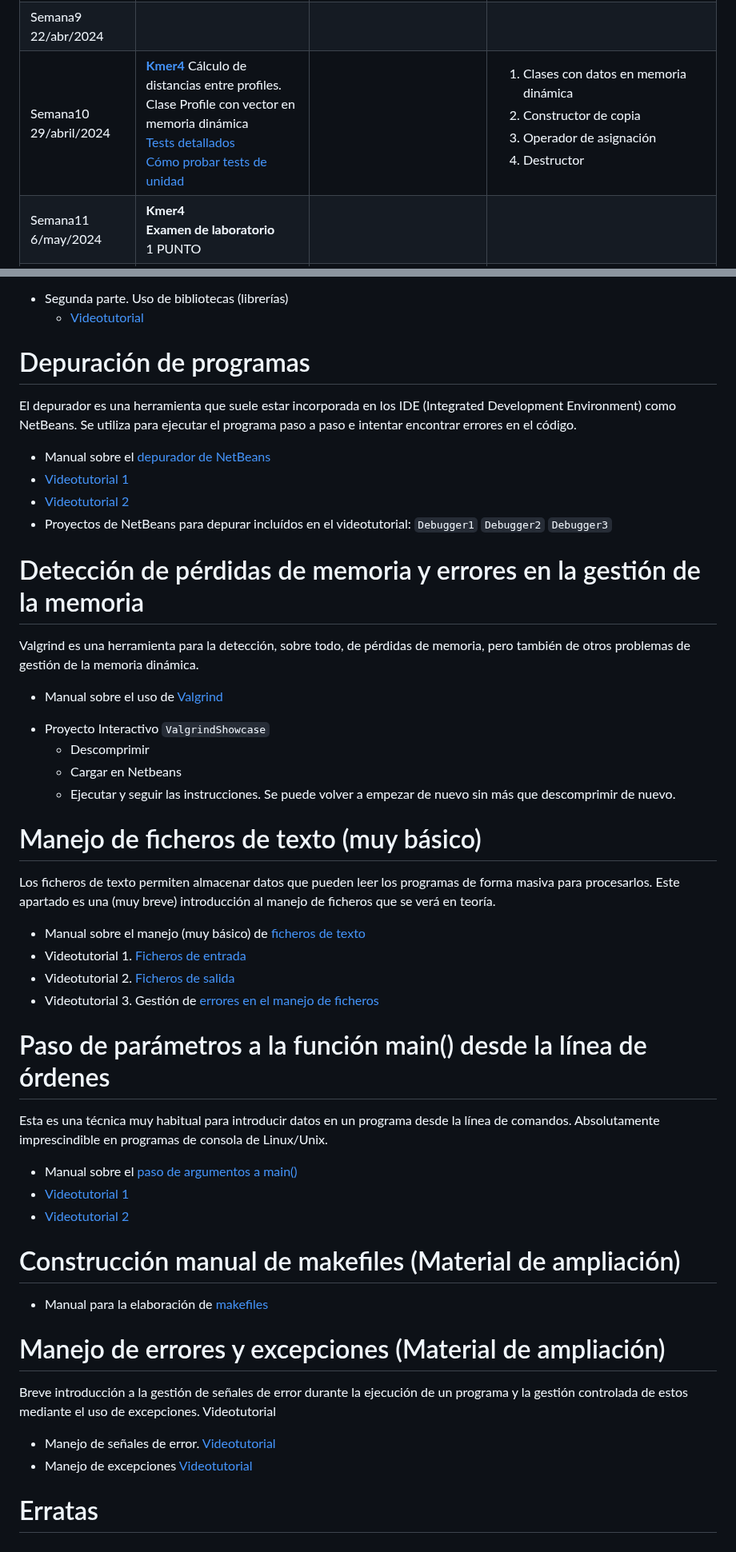
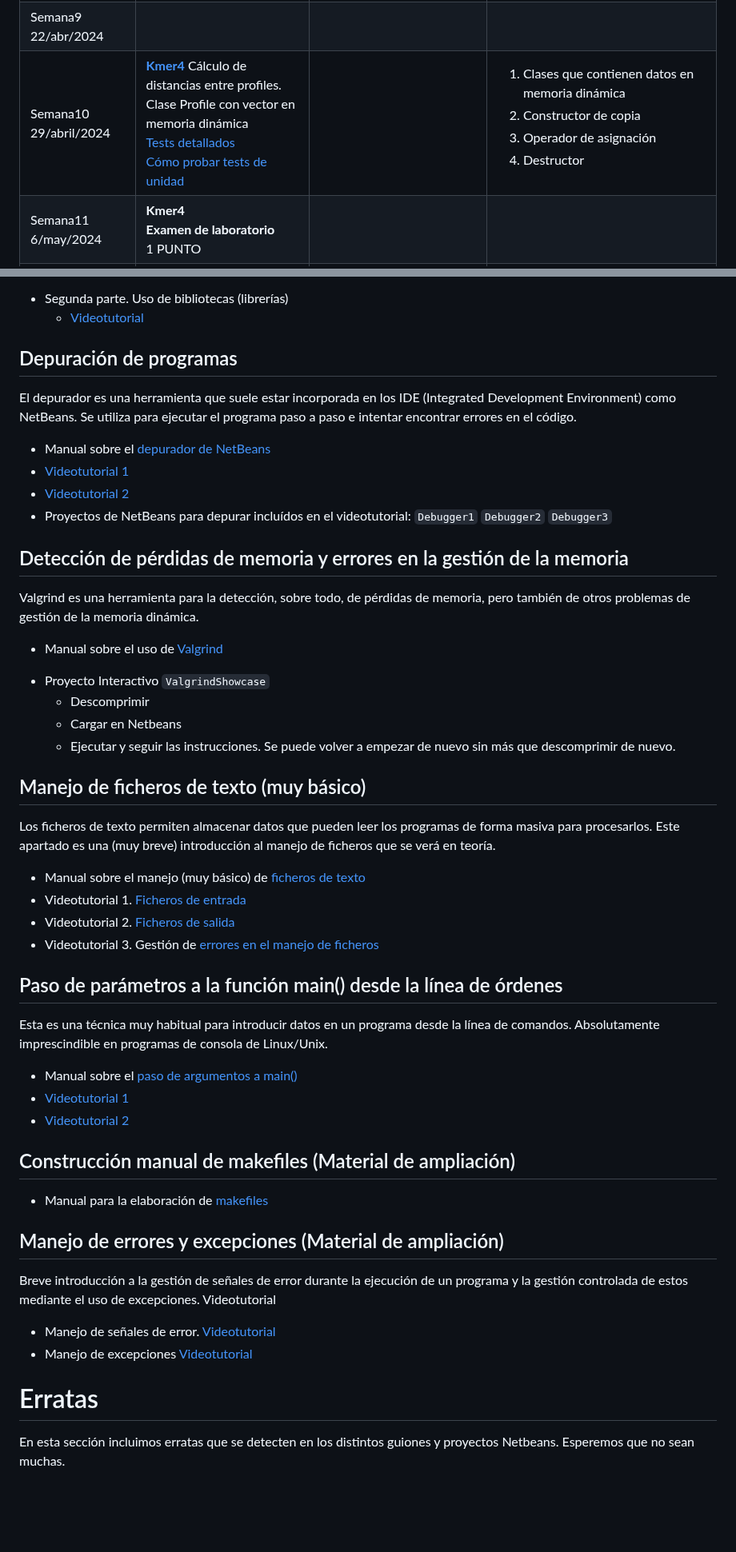
Before and after one commit to andrescanoutrera/UGRMPBase, a Markdown page: README.md, 2 parts joined by grey strips. Shown at 80% size. Drawn GitHub-style; blank space fills up the shorter version.

Commit message:
Pequeña actualización

```diff
--- a/README.md
+++ b/README.md
@@ -54,7 +54,7 @@ Mira los vídeos de [introducción a la asignatura](https://drive.google.com/fil
 |Semana7	8/abr/2024 | |
 |Semana8	15/abr/2024 |[**Kmer3**](PDFs/kmer3.pdf) Cálculo de distancias entre profiles. Clase Profile con vector estático <br>[Tests detallados](NetBeansProjects/Kmer3/TestReport.md) <br>[Cómo probar tests de unidad](NetBeansProjects/Kmer3/TestReport.HowToTestUnitTests.md) | [**valgrind**](PDFs/valgrind.pdf) Detección de pérdidas de memoria| <ol> <li> Uso de memoria dinámica en C++. <li> Arrays dinámicos. <li> Detección de pérdidas de memoria </ol>|
 |Semana9	22/abr/2024 ||||
-|Semana10	29/abril/2024 | [**Kmer4**](PDFs/kmer4.pdf) Cálculo de distancias entre profiles. Clase Profile con vector en memoria dinámica <br>[Tests detallados](NetBeansProjects/Kmer4/TestReport.md) <br>[Cómo probar tests de unidad](NetBeansProjects/Kmer4/TestReport.HowToTestUnitTests.md) | | <ol><li>Clases con datos en memoria dinámica <li>Constructor de copia <li>Operador de asignación <li>Destructor</ol>|
+|Semana10	29/abril/2024 | [**Kmer4**](PDFs/kmer4.pdf) Cálculo de distancias entre profiles. Clase Profile con vector en memoria dinámica <br>[Tests detallados](NetBeansProjects/Kmer4/TestReport.md) <br>[Cómo probar tests de unidad](NetBeansProjects/Kmer4/TestReport.HowToTestUnitTests.md) | | <ol><li>Clases que contienen datos en memoria dinámica <li>Constructor de copia <li>Operador de asignación <li>Destructor</ol>|
 |Semana11	6/may/2024 |**Kmer4** <br>**Examen de laboratorio**<br>1 PUNTO | | |
 |Semana12	13/may/2024 |[**Kmer5**](PDFs/kmer5.pdf) Aprendizaje y clasificación. Clase KmerCounter <br>[Tests detallados](NetBeansProjects/Kmer5/TestReport.md) <br>[Cómo probar tests de unidad](NetBeansProjects/Kmer5/TestReport.HowToTestUnitTests.md) <br>2 PUNTOS | | <ol> <li>Sobrecarga de operadores. <li>Matrices bidimensionales dinámicas <li> Ficheros binarios .</ol>|
 |Semana13	20/may/2024 | | | |
@@ -107,7 +107,7 @@ Es una metodología de desarrollo de proyectos software en la que primero se def
 - [Manual completo TDD](PDFs/Adicional/TDDGTEST_V2.pdf)
 -->
 
-# <a name="depurador"></a>Depuración de programas
+## <a name="depurador"></a>Depuración de programas
 El depurador es una herramienta que suele estar incorporada en los IDE (Integrated Development Environment) como NetBeans. Se utiliza para ejecutar el programa paso a paso e intentar encontrar errores en el código.
 
 - Manual sobre el [depurador de NetBeans](PDFs/Debugger.pdf)
@@ -115,7 +115,7 @@ El depurador es una herramienta que suele estar incorporada en los IDE (Integrat
 - [Videotutorial 2](https://drive.google.com/file/d/1cStDUlagLLo_UQk5HOvZNWuqg3dxxCNl/view?usp=sharing)
 - Proyectos de NetBeans para depurar incluídos en el videotutorial: `Debugger1` `Debugger2` `Debugger3`
 
-# Detección de pérdidas de memoria y errores en la gestión de la memoria
+## Detección de pérdidas de memoria y errores en la gestión de la memoria
 Valgrind es una herramienta para la detección, sobre todo, de pérdidas de memoria, pero también de otros problemas de gestión de la memoria dinámica.
 
 - Manual sobre el uso de [Valgrind](PDFs/valgrind.pdf)
@@ -125,7 +125,7 @@ Valgrind es una herramienta para la detección, sobre todo, de pérdidas de memo
   - Cargar en Netbeans
   - Ejecutar y seguir las instrucciones. Se puede volver a empezar de nuevo sin más que descomprimir de nuevo.
 
-# <a name="ficheros"></a>Manejo de ficheros de texto (muy básico)
+## <a name="ficheros"></a>Manejo de ficheros de texto (muy básico)
 Los ficheros de texto permiten almacenar datos que  pueden leer los programas de forma masiva para procesarlos. Este apartado es una (muy breve) introducción al manejo de ficheros que se verá en teoría.
 
 - Manual sobre el manejo (muy básico) de [ficheros de texto](PDFs/Ficheros.pdf)
@@ -133,7 +133,7 @@ Los ficheros de texto permiten almacenar datos que  pueden leer los programas de
 - Videotutorial 2. [Ficheros de salida](https://drive.google.com/file/d/1xllMQyf0sQP-cfrGSabFi5shA4bUzMZc/view?usp=sharing)
 - Videotutorial 3. Gestión de [errores en el manejo de ficheros](https://drive.google.com/file/d/19us64WCMXZyEd5um_MuZpLp5IqQU3nMV/view?usp=sharing)
 
-# <a name="parametrosmain"></a>Paso de parámetros a la función main() desde la línea de órdenes
+## <a name="parametrosmain"></a>Paso de parámetros a la función main() desde la línea de órdenes
 
 Esta es una técnica muy habitual para introducir datos en un programa desde la línea de comandos. Absolutamente imprescindible en programas de consola de Linux/Unix.
 
@@ -141,10 +141,10 @@ Esta es una técnica muy habitual para introducir datos en un programa desde la
 - [Videotutorial 1](https://drive.google.com/file/d/1xlVzVTwbFSWfhdaHGgNSq67bQo0c46nJ/view?usp=sharing)
 - [Videotutorial 2](https://drive.google.com/file/d/1HaYIyECXYuZ1FAMSlSB1P7PSj9qCXlXG/view?usp=sharing)
 
-# Construcción manual de makefiles (Material de ampliación)
+## Construcción manual de makefiles (Material de ampliación)
 - Manual para la elaboración de [makefiles](PDFs/Adicional/makefile.pdf)
 
-# Manejo de errores y excepciones  (Material de ampliación)
+## Manejo de errores y excepciones  (Material de ampliación)
 Breve introducción a la gestión de señales de error durante la ejecución de un programa y la gestión controlada de estos mediante el uso de excepciones. Videotutorial
 
 - Manejo de señales de error. [Videotutorial](https://drive.google.com/file/d/1U0pBUxBrklBKLkZcgsIkClCeQxyf1Bv0/view?usp=sharing)
@@ -153,3 +153,5 @@ Breve introducción a la gestión de señales de error durante la ejecución de
 
 
 # Erratas
+
+En esta sección incluimos erratas que se detecten en los distintos guiones y proyectos Netbeans. Esperemos que no sean muchas.
```
